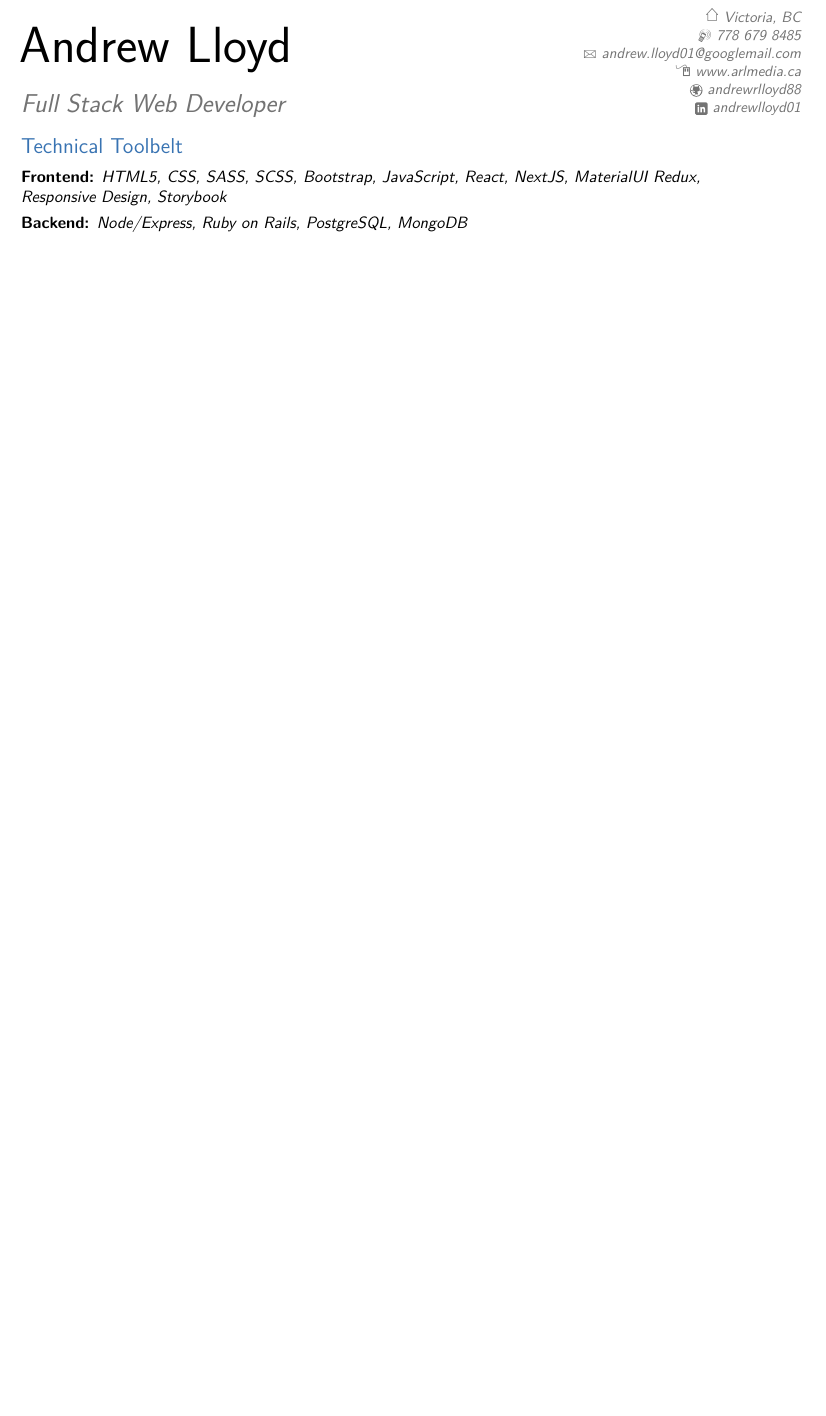
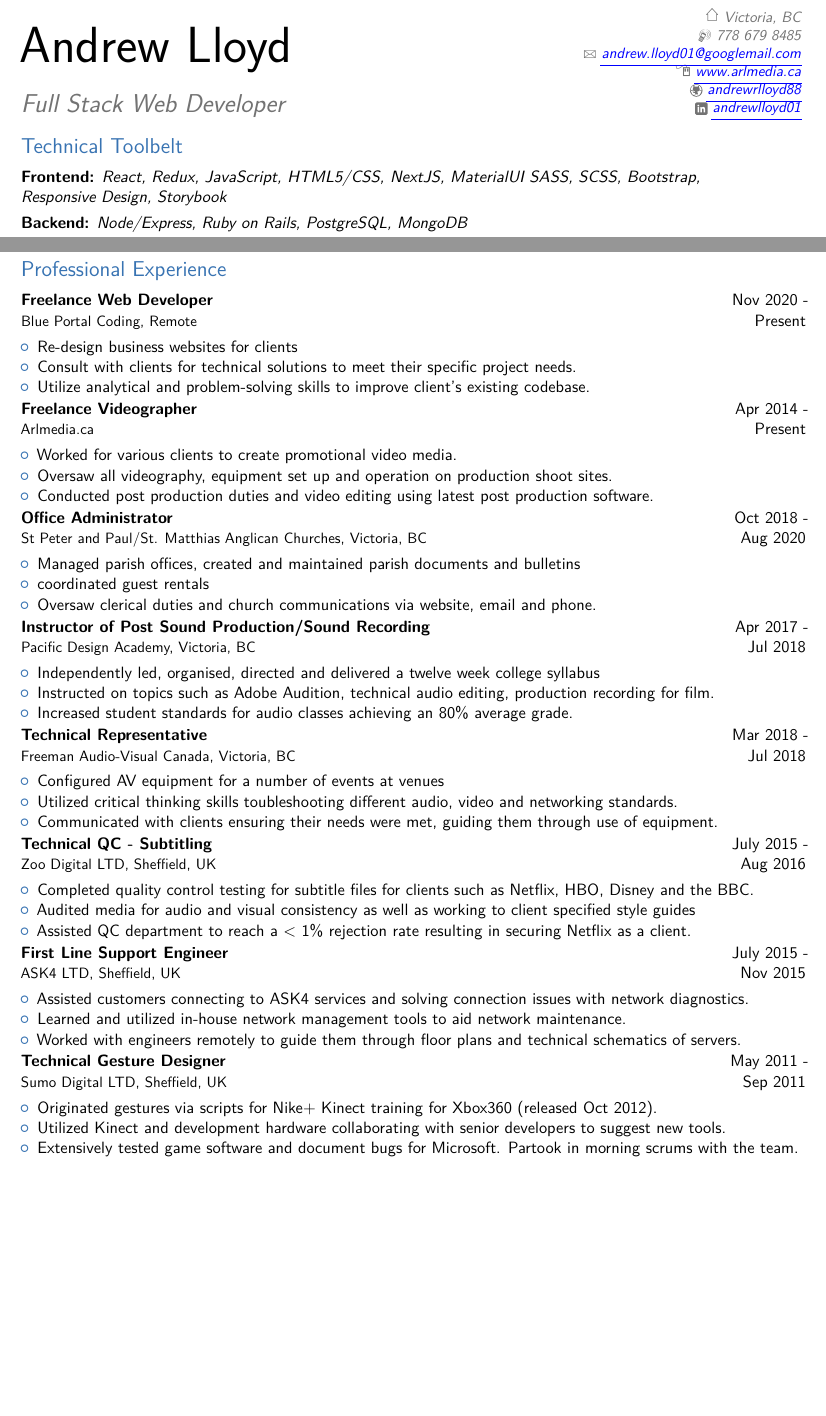
Before and after one commit to AndrewRLloyd88/andrew_lloyd_resume, a LaTeX CV (andrew-lloyd-resume.tex): part of the page before the commit and two parts of pages 1 and 2 of 2 after it, the two joined at a grey line, cut so that both start at the same text, the shorter picture padded with empty space. Compiled offline with pdfLaTeX; a LaTeX package or settings file that is missing is left out.

Commit message:
add links and reorder tech to be more prevalent

```diff
--- a/andrew-lloyd-resume.tex
+++ b/andrew-lloyd-resume.tex
@@ -7,6 +7,15 @@
 
 
 \documentclass[11pt,a4paper,sans]{moderncv}        % possible options include font size ('10pt', '11pt' and '12pt'), paper size ('a4paper', 'letterpaper', 'a5paper', 'legalpaper', 'executivepaper' and 'landscape') and font family ('sans' and 'roman')
+\usepackage{xcolor}
+\usepackage{color,soul}
+\usepackage{hyperref}
+\hypersetup{
+  colorlinks=true,% hyperlinks will be black
+  linkcolor=blue,% hyperlink text will be green
+  linkbordercolor=blue,% hyperlink border will be red
+}
+
 
 % moderncv themes
 \moderncvstyle{classic}                             % style options are 'casual' (default), 'classic', 'oldstyle' and 'banking'
@@ -29,6 +38,12 @@
 \usepackage{multicol}
 
 \makeatletter
+\Hy@AtBeginDocument{%
+  \def\@pdfborder{0 0 1}% Overrides border definition set with colorlinks=true
+  \def\@pdfborderstyle{/S/U/W 0.5}% Overrides border style set with colorlinks=true
+                                % Hyperlink border style will be underline of width 1pt
+}
+
 \RenewDocumentCommand{\section}{sm}{%
   \strut\sectionstyle{#2\hfill}%
   \par\nobreak\addvspace{1ex}\@afterheading
@@ -73,13 +88,20 @@
 \address{}{}{\textifsymbol{18} Victoria, BC} % optional,
 
 \begin{document}
+\hypersetup{
+  urlcolor=blue,
+  urlbordercolor=blue,
+  pdfborder={1 1 1},
+  pdfborderstyle={/S/U/W 0.5}
+}}
 \makecvtitle
+\setulcolor{blue}
 \vspace{-2.5em}
 
 % section Summary (end)
 
 \section{Technical Toolbelt}
-\cventry{}{Frontend:}{HTML5, CSS, SASS, SCSS, Bootstrap, JavaScript, React, NextJS, MaterialUI Redux, Responsive Design, Storybook}{}{}{}{}{}{}
+\cventry{}{Frontend:}{React, Redux, JavaScript, HTML5/CSS, NextJS, MaterialUI  SASS, SCSS, Bootstrap, Responsive Design, Storybook}{}{}{}{}{}{}
 \cventry{}{Backend:}{Node/Express, Ruby on Rails, PostgreSQL, MongoDB}{}{}{}{}{}{}
 \cventry{}{Testing:}{Cypress, Jest, Mocha, Chai, Capybara, CircleCI, PhantomJS, RSpec}{}{}{}{}{}{}
 \cventry{}{Other:}{Github, C\#, RESTful API, ERD, Netlify, Heroku, Vercel, FeaturePeek, Agile Methodologies(SCRUM), Draw.io, Figma, Adobe Creative Suite, \LaTeX{}, Unity3D}{}{}{}{}{}{}
@@ -158,5 +180,65 @@
 \cventry{Jun 2012}{BA (Hons) Game Design and Media}{Sheffield Hallam University, Sheffield, UK}{}{}{}
 % section Education (end)
 
-\clearpage
+\newpage
+
+\section{Professional Experience}
+
+\cventry{Nov 2020 - Present}{Freelance Web Developer}{}{}{}{Blue Portal Coding, Remote}
+\begin{itemize}
+\item Re-design business websites for clients
+\item Consult with clients for technical solutions to meet their specific project needs.
+\item Utilize analytical and problem-solving skills to improve client's existing codebase.
+\end{itemize}
+
+\cventry{Apr 2014 - Present}{Freelance Videographer}{}{}{}{Arlmedia.ca}
+\begin{itemize}
+\item Worked for various clients to create promotional video media.
+\item Oversaw all videography, equipment set up and operation on production shoot sites.
+\item Conducted post production duties and video editing using latest post production software.
+\end{itemize}
+
+\cventry{Oct 2018 - Aug 2020}{Office Administrator}{}{}{}{St Peter and Paul/St. Matthias Anglican Churches, Victoria, BC}
+\begin{itemize}
+\item Managed parish offices, created and maintained parish documents and bulletins
+\item coordinated guest rentals
+\item Oversaw clerical duties and church communications via website, email and phone.
+\end{itemize}
+
+\cventry{Apr 2017 - Jul 2018}{Instructor of Post Sound Production/Sound Recording}{}{}{}{Pacific Design Academy, Victoria, BC}
+\begin{itemize}
+\item Independently led, organised, directed and delivered a twelve week college syllabus
+\item Instructed on topics such as Adobe Audition, technical audio editing, production recording for film.
+\item Increased student standards for audio classes achieving an 80\% average grade.
+\end{itemize}
+
+\cventry{Mar 2018 - Jul 2018}{Technical Representative}{}{}{}{Freeman Audio-Visual Canada, Victoria, BC}
+\begin{itemize}
+\item Configured AV equipment for a number of events at venues
+\item Utilized critical thinking skills toubleshooting different audio, video and networking standards.
+\item Communicated with clients ensuring their needs were met, guiding them through use of equipment.
+\end{itemize}
+
+\cventry{July 2015 - Aug 2016}{Technical QC - Subtitling}{}{}{}{Zoo Digital LTD, Sheffield, UK}
+\begin{itemize}
+\item Completed quality control testing for subtitle files for clients such as Netflix, HBO, Disney and the BBC.
+\item Audited media for audio and visual consistency as well as working to client specified style guides
+\item Assisted QC department to reach a < 1\% rejection rate resulting in securing Netflix as a client.
+\end{itemize}
+
+\cventry{July 2015 - Nov 2015}{First Line Support Engineer}{}{}{}{ASK4 LTD, Sheffield, UK}
+\begin{itemize}
+\item Assisted customers connecting to ASK4 services and solving connection issues with network diagnostics.
+\item Learned and utilized in-house network management tools to aid network maintenance.
+\item Worked with engineers remotely to guide them through floor plans and technical schematics of servers.
+\end{itemize}
+
+\cventry{May 2011 - Sep 2011}{Technical Gesture Designer}{}{}{}{Sumo Digital LTD, Sheffield, UK}
+\begin{itemize}
+  \item Originated gestures via scripts for Nike+ Kinect training for Xbox360 (released Oct 2012).
+  \item Utilized Kinect and development hardware collaborating with senior developers to suggest new tools.
+  \item Extensively tested game software and document bugs for Microsoft. Partook in morning scrums with the team.
+  \end{itemize}
+
+% section Experience (end)
 \end{document}
```
Also changed, not shown: andrew-lloyd-resume.pdf, andrew-lloyd-resume.tex (16 more changed lines), 5 other files.
